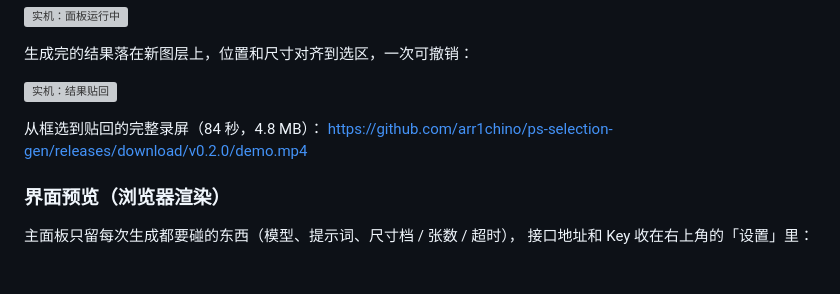
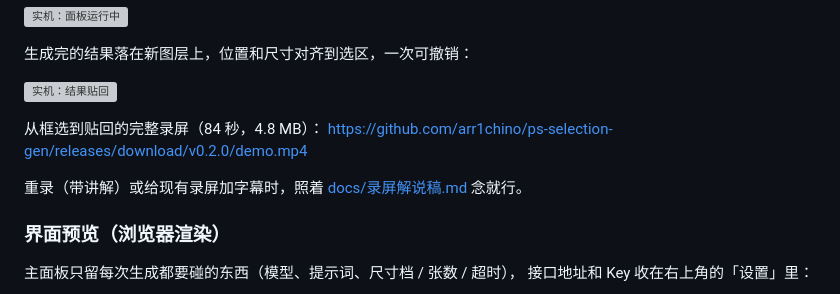
Before and after one commit to arr1chino/ps-selection-gen, a Markdown page: README.md, the part around the change. GitHub-like rendering; blank space fills up the shorter version; grey boxes are pictures that could not be loaded.

```diff
--- a/README.md
+++ b/README.md
@@ -46,6 +46,8 @@
 
 从框选到贴回的完整录屏（84 秒，4.8 MB）：
 <https://github.com/arr1chino/ps-selection-gen/releases/download/v0.2.0/demo.mp4>
+
+重录（带讲解）或给现有录屏加字幕时，照着 [docs/录屏解说稿.md](docs/录屏解说稿.md) 念就行。
 
 ### 界面预览（浏览器渲染）
 
```
Also changed, not shown: docs/录屏解说稿.md (added, +56 -0 lines).
